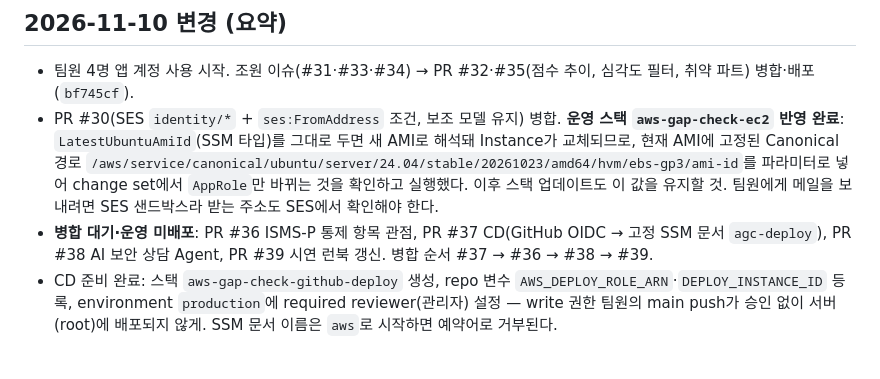
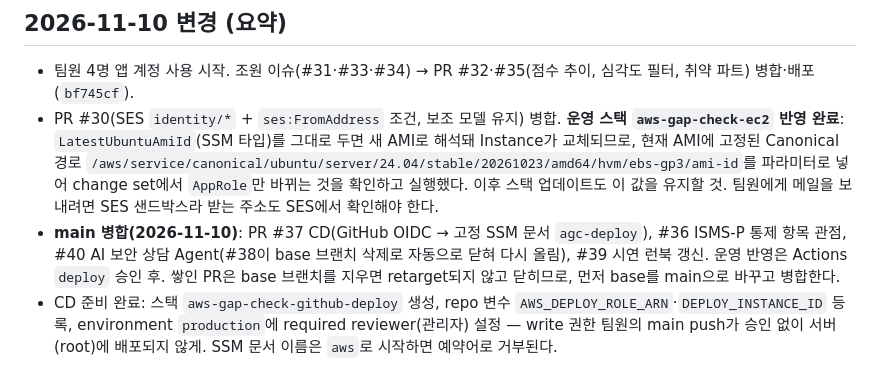
Before and after one commit to KelpShake04/aws-gap-check, a Markdown page: docs/HANDOFF.md, the part around the change. Drawn GitHub-style.

Commit message:
docs: 병합 상태 반영(#38 → #40 재생성, 쌓인 PR base 삭제 주의)
Co-Authored-By: Claude Opus 5.5 <noreply@anthropic.com>

```diff
--- a/docs/HANDOFF.md
+++ b/docs/HANDOFF.md
@@ -22,7 +22,7 @@ AWS 계정을 연결하면 Prowler로 빈틈을 점검하고, Gemini가 한국
 ## 2026-11-10 변경 (요약)
 - 팀원 4명 앱 계정 사용 시작. 조원 이슈(#31·#33·#34) → PR #32·#35(점수 추이, 심각도 필터, 취약 파트) 병합·배포(`bf745cf`).
 - PR #30(SES `identity/*` + `ses:FromAddress` 조건, 보조 모델 유지) 병합. **운영 스택 `aws-gap-check-ec2` 반영 완료**: `LatestUbuntuAmiId`(SSM 타입)를 그대로 두면 새 AMI로 해석돼 Instance가 교체되므로, 현재 AMI에 고정된 Canonical 경로 `/aws/service/canonical/ubuntu/server/24.04/stable/20261023/amd64/hvm/ebs-gp3/ami-id`를 파라미터로 넣어 change set에서 `AppRole`만 바뀌는 것을 확인하고 실행했다. 이후 스택 업데이트도 이 값을 유지할 것. 팀원에게 메일을 보내려면 SES 샌드박스라 받는 주소도 SES에서 확인해야 한다.
-- **병합 대기·운영 미배포**: PR #36 ISMS-P 통제 항목 관점, PR #37 CD(GitHub OIDC → 고정 SSM 문서 `agc-deploy`), PR #38 AI 보안 상담 Agent, PR #39 시연 런북 갱신. 병합 순서 #37 → #36 → #38 → #39.
+- **main 병합(2026-11-10)**: PR #37 CD(GitHub OIDC → 고정 SSM 문서 `agc-deploy`), #36 ISMS-P 통제 항목 관점, #40 AI 보안 상담 Agent(#38이 base 브랜치 삭제로 자동으로 닫혀 다시 올림), #39 시연 런북 갱신. 운영 반영은 Actions `deploy` 승인 후. 쌓인 PR은 base 브랜치를 지우면 retarget되지 않고 닫히므로, 먼저 base를 main으로 바꾸고 병합한다.
 - CD 준비 완료: 스택 `aws-gap-check-github-deploy` 생성, repo 변수 `AWS_DEPLOY_ROLE_ARN`·`DEPLOY_INSTANCE_ID` 등록, environment `production`에 required reviewer(관리자) 설정 — write 권한 팀원의 main push가 승인 없이 서버(root)에 배포되지 않게. SSM 문서 이름은 `aws`로 시작하면 예약어로 거부된다.
 
 ## 현재 상태 (2026-11-04, 배포 완료)
```
Also changed, not shown: docs/demo-runbook.md (+1 -1 lines).
